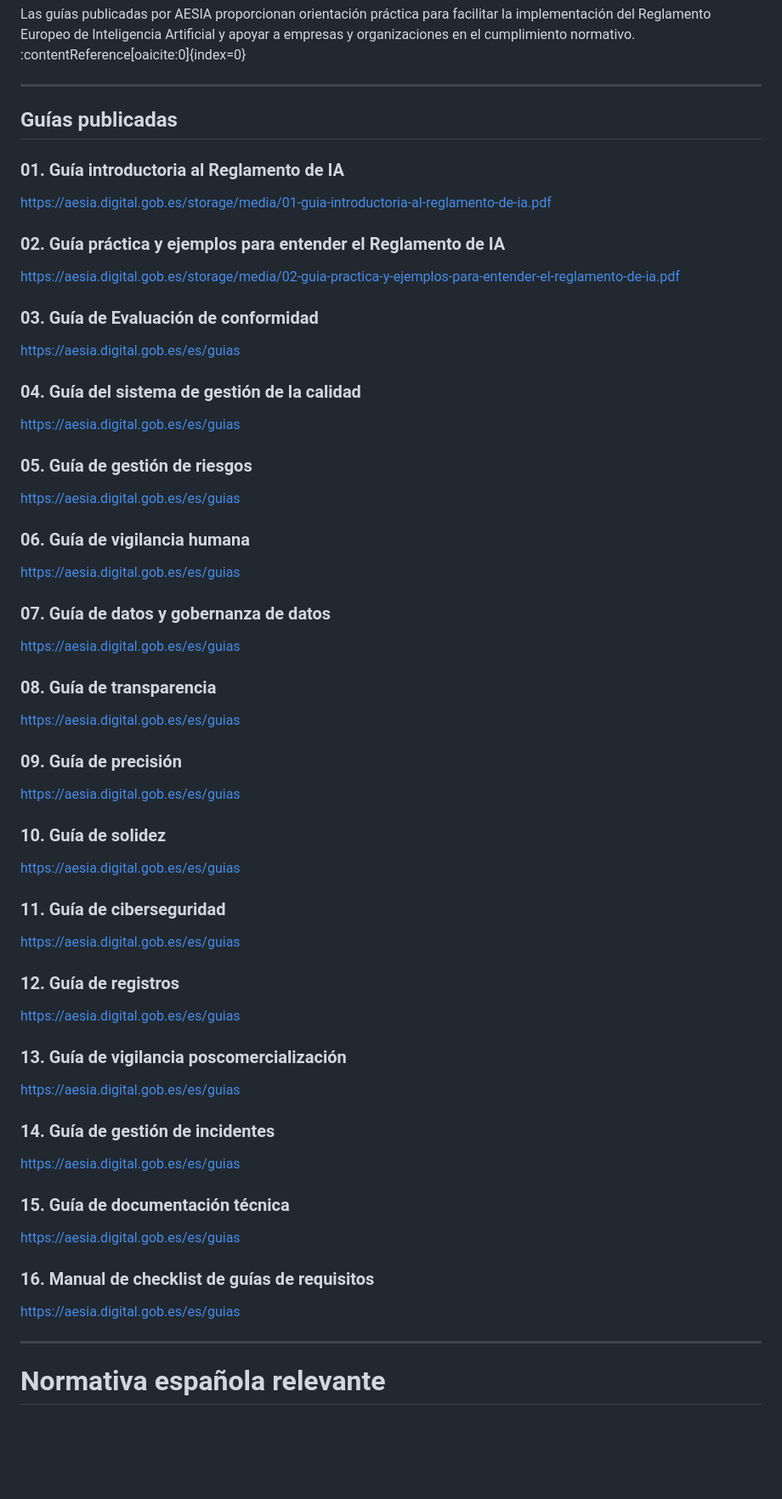
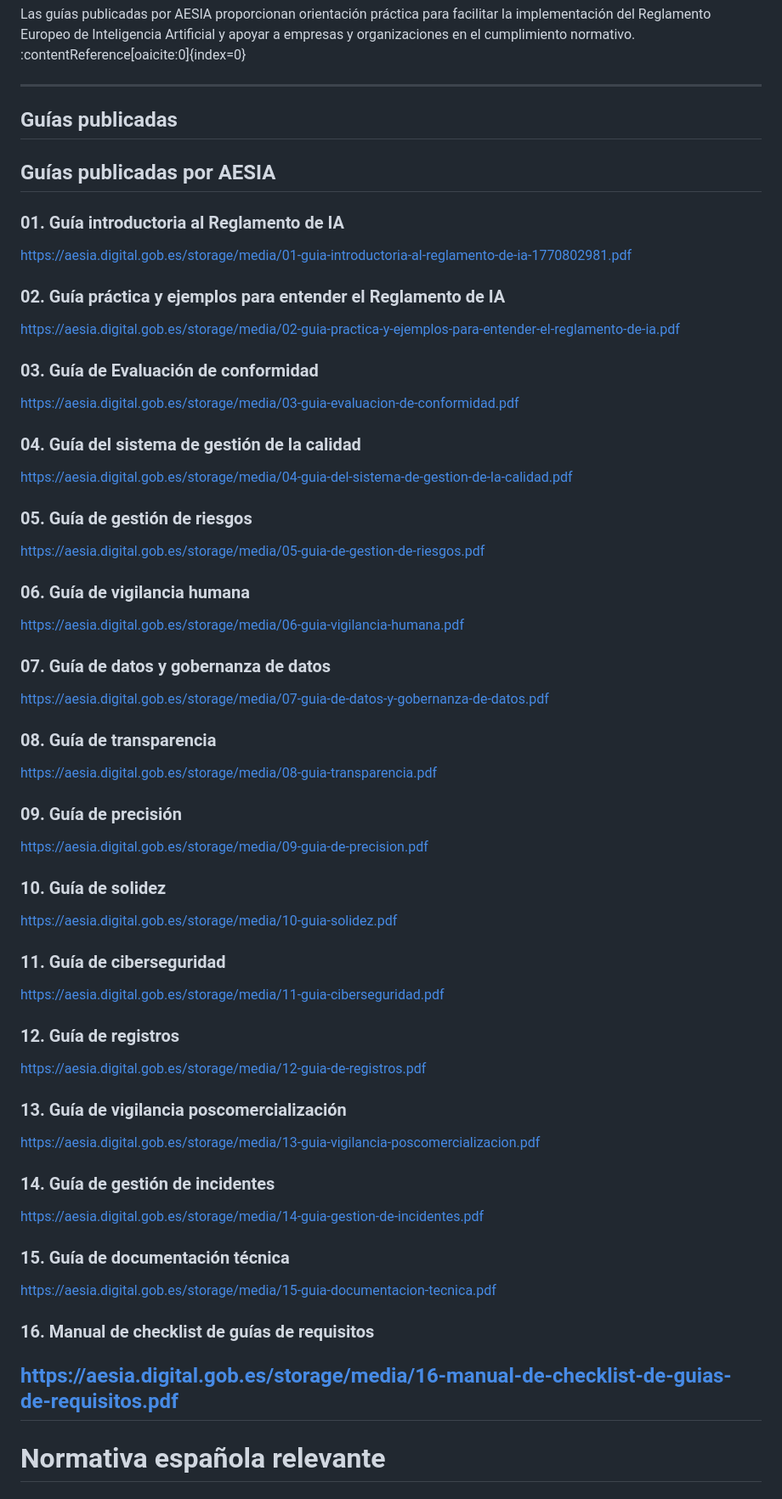
Before and after one commit to LauraGlezFdez/Introduccion-IA, a Markdown page: normativa/Nacional.md, the part around the change. Shown at 85% size. GitHub-like rendering; blank space fills up the shorter version.

```diff
--- a/normativa/Nacional.md
+++ b/normativa/Nacional.md
@@ -18,54 +18,55 @@ Las guías publicadas por AESIA proporcionan orientación práctica para facilit
 
 ## Guías publicadas
 
+## Guías publicadas por AESIA
+
 ### 01. Guía introductoria al Reglamento de IA
-https://aesia.digital.gob.es/storage/media/01-guia-introductoria-al-reglamento-de-ia.pdf
+https://aesia.digital.gob.es/storage/media/01-guia-introductoria-al-reglamento-de-ia-1770802981.pdf
 
 ### 02. Guía práctica y ejemplos para entender el Reglamento de IA
 https://aesia.digital.gob.es/storage/media/02-guia-practica-y-ejemplos-para-entender-el-reglamento-de-ia.pdf
 
 ### 03. Guía de Evaluación de conformidad
-https://aesia.digital.gob.es/es/guias
+https://aesia.digital.gob.es/storage/media/03-guia-evaluacion-de-conformidad.pdf
 
 ### 04. Guía del sistema de gestión de la calidad
-https://aesia.digital.gob.es/es/guias
+https://aesia.digital.gob.es/storage/media/04-guia-del-sistema-de-gestion-de-la-calidad.pdf
 
 ### 05. Guía de gestión de riesgos
-https://aesia.digital.gob.es/es/guias
+https://aesia.digital.gob.es/storage/media/05-guia-de-gestion-de-riesgos.pdf
 
 ### 06. Guía de vigilancia humana
-https://aesia.digital.gob.es/es/guias
+https://aesia.digital.gob.es/storage/media/06-guia-vigilancia-humana.pdf
 
 ### 07. Guía de datos y gobernanza de datos
-https://aesia.digital.gob.es/es/guias
+https://aesia.digital.gob.es/storage/media/07-guia-de-datos-y-gobernanza-de-datos.pdf
 
 ### 08. Guía de transparencia
-https://aesia.digital.gob.es/es/guias
+https://aesia.digital.gob.es/storage/media/08-guia-transparencia.pdf
 
 ### 09. Guía de precisión
-https://aesia.digital.gob.es/es/guias
+https://aesia.digital.gob.es/storage/media/09-guia-de-precision.pdf
 
 ### 10. Guía de solidez
-https://aesia.digital.gob.es/es/guias
+https://aesia.digital.gob.es/storage/media/10-guia-solidez.pdf
 
 ### 11. Guía de ciberseguridad
-https://aesia.digital.gob.es/es/guias
+https://aesia.digital.gob.es/storage/media/11-guia-ciberseguridad.pdf
 
 ### 12. Guía de registros
-https://aesia.digital.gob.es/es/guias
+https://aesia.digital.gob.es/storage/media/12-guia-de-registros.pdf
 
 ### 13. Guía de vigilancia poscomercialización
-https://aesia.digital.gob.es/es/guias
+https://aesia.digital.gob.es/storage/media/13-guia-vigilancia-poscomercializacion.pdf
 
 ### 14. Guía de gestión de incidentes
-https://aesia.digital.gob.es/es/guias
+https://aesia.digital.gob.es/storage/media/14-guia-gestion-de-incidentes.pdf
 
 ### 15. Guía de documentación técnica
-https://aesia.digital.gob.es/es/guias
+https://aesia.digital.gob.es/storage/media/15-guia-documentacion-tecnica.pdf
 
 ### 16. Manual de checklist de guías de requisitos
-https://aesia.digital.gob.es/es/guias
-
+https://aesia.digital.gob.es/storage/media/16-manual-de-checklist-de-guias-de-requisitos.pdf
 ---
 
 # Normativa española relevante
```
